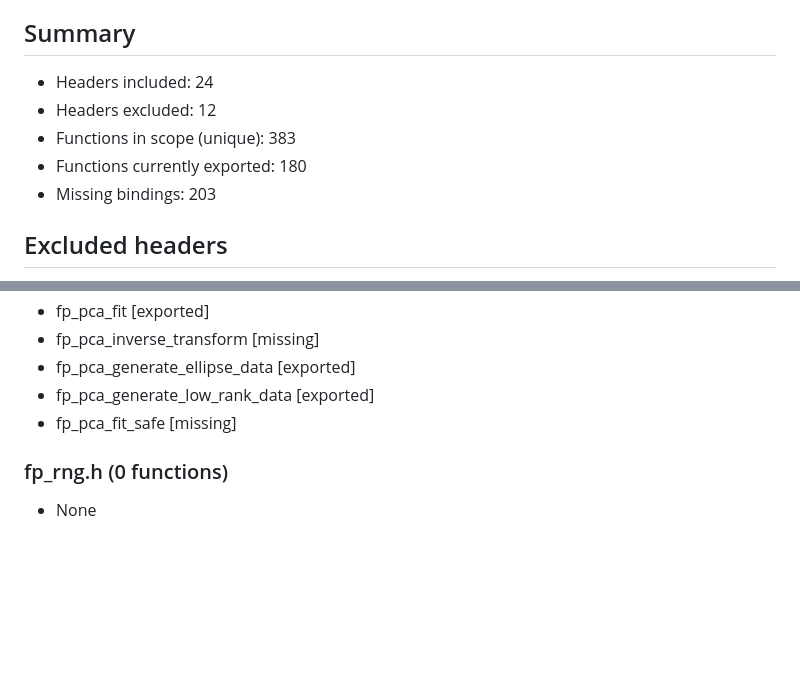
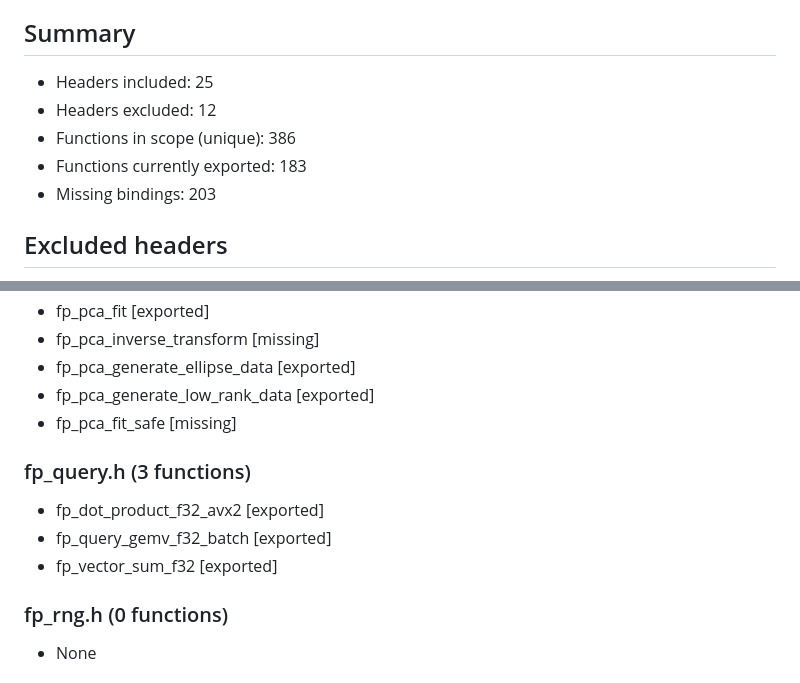
Before and after one commit to TACITVS/Merkle_DB, a Markdown page: docs/fp_asm_function_catalog.md, 2 parts joined by grey strips. Drawn GitHub-style; blank space fills up the shorter version.

```diff
--- a/docs/fp_asm_function_catalog.md
+++ b/docs/fp_asm_function_catalog.md
@@ -4,10 +4,10 @@ Generated: 2025-12-21 08:19:54
 Source: native/fp_lib/include (graphics/OpenGL/GPU/engine/graph headers excluded)
 
 ## Summary
-- Headers included: 24
+- Headers included: 25
 - Headers excluded: 12
-- Functions in scope (unique): 383
-- Functions currently exported: 180
+- Functions in scope (unique): 386
+- Functions currently exported: 183
 - Missing bindings: 203
 
 ## Excluded headers
@@ -463,6 +463,11 @@ Source: native/fp_lib/include (graphics/OpenGL/GPU/engine/graph headers excluded
 - fp_pca_generate_low_rank_data [exported]
 - fp_pca_fit_safe [missing]
 
+### fp_query.h (3 functions)
+- fp_dot_product_f32_avx2 [exported]
+- fp_query_gemv_f32_batch [exported]
+- fp_vector_sum_f32 [exported]
+
 ### fp_rng.h (0 functions)
 - None
 
```
Also changed, not shown: README.md (+17 -13 lines), docs/spec/api_spec.md (+7 -18 lines).
